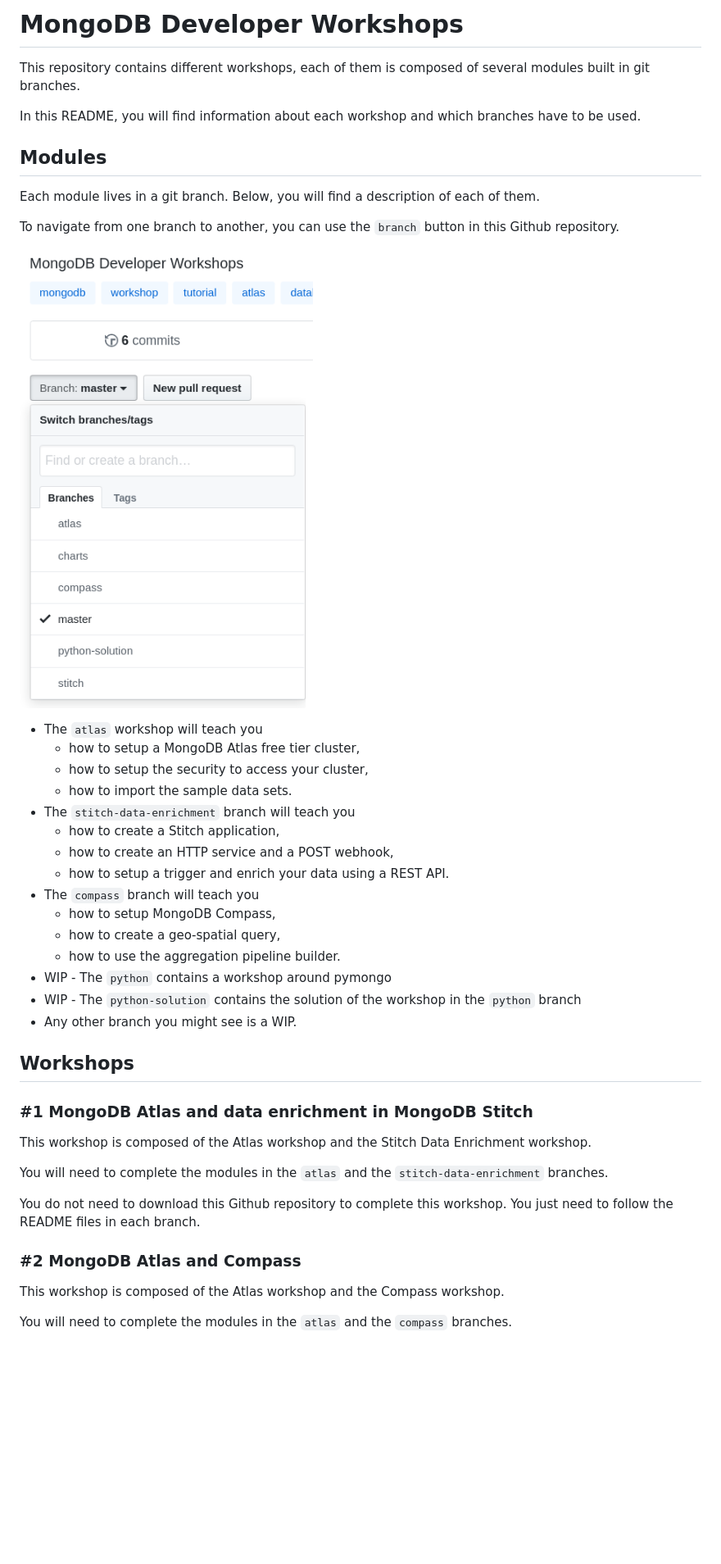
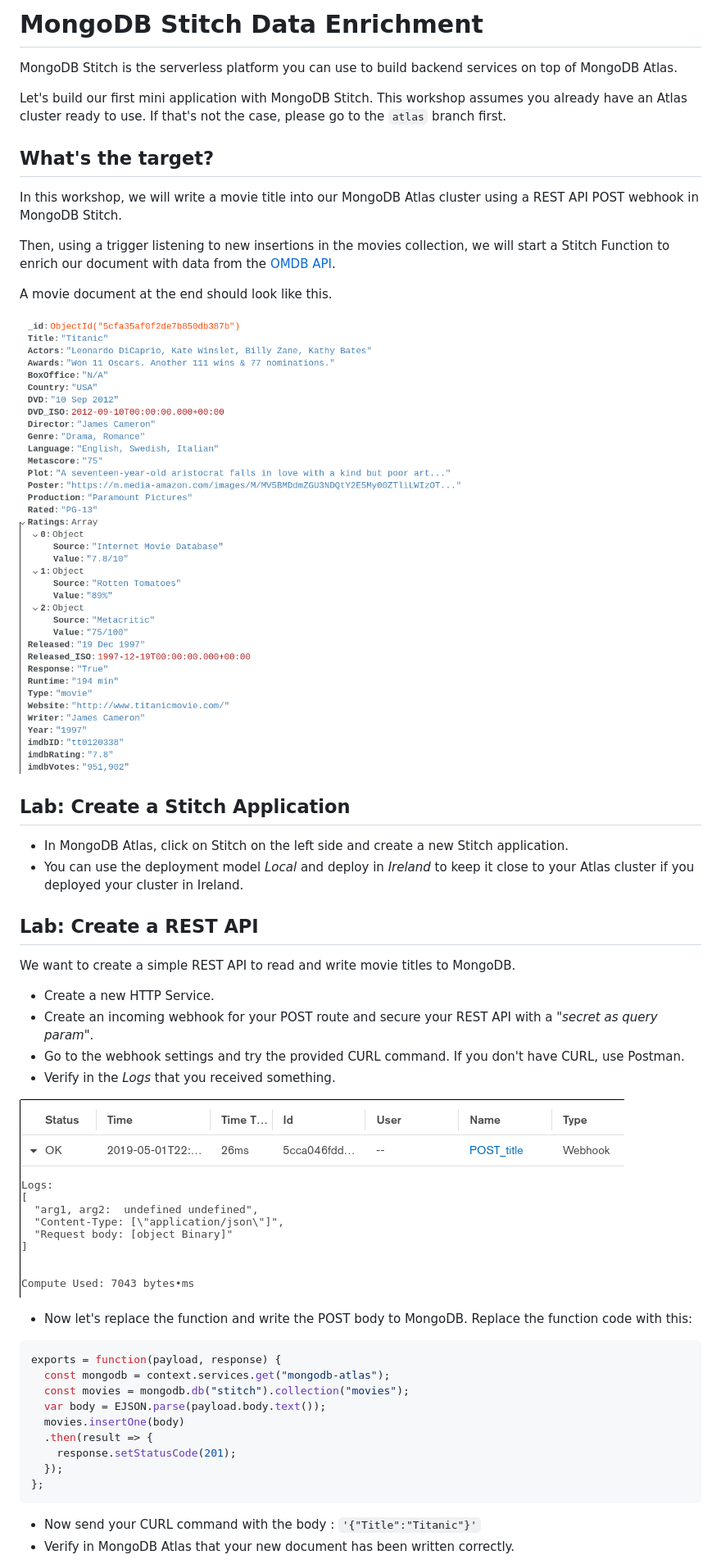
Before and after one commit to mongodb-developer/workshop, a Markdown page: README.md, the part around the change printed below. Shown: that part at 82% size. Drawn GitHub-style; pictures changed too: images/branches.png (deleted), images/doc-enriched.png (added), images/logs.png (added); blank space fills up the shorter version.

Commit message:
added stitch data enrichment workshop for MDBW Stitch Pods.

````diff
--- a/README.md
+++ b/README.md
@@ -1,46 +1,48 @@
-# MongoDB Developer Workshops
+# MongoDB Stitch Data Enrichment
 
-This repository contains different workshops, each of them is composed of several modules built in git branches.
+MongoDB Stitch is the serverless platform you can use to build backend services on top of MongoDB Atlas.
 
-In this README, you will find information about each workshop and which branches have to be used.
+Let's build our first mini application with MongoDB Stitch. This workshop assumes you already have an Atlas cluster ready to use. If that's not the case, please go to the `atlas` branch first.
 
-## Modules
+## What's the target?
 
-Each module lives in a git branch. Below, you will find a description of each of them.
+In this workshop, we will write a movie title into our MongoDB Atlas cluster using a REST API POST webhook in MongoDB Stitch.
 
-To navigate from one branch to another, you can use the `branch` button in this Github repository.
+Then, using a trigger listening to new insertions in the movies collection, we will start a Stitch Function to enrich our document with data from the [OMDB API](http://www.omdbapi.com/).
 
-![Github branch navigation](images/branches.png)
+A movie document at the end should look like this.
 
-- The `atlas` workshop will teach you
-  - how to setup a MongoDB Atlas free tier cluster,
-  - how to setup the security to access your cluster,
-  - how to import the sample data sets.
-- The `stitch-data-enrichment` branch will teach you
-  - how to create a Stitch application,
-  - how to create an HTTP service and a POST webhook,
-  - how to setup a trigger and enrich your data using a REST API.
-- The `compass` branch will teach you
-  - how to setup MongoDB Compass,
-  - how to create a geo-spatial query,
-  - how to use the aggregation pipeline builder.
-- WIP - The `python` contains a workshop around pymongo
-- WIP - The `python-solution` contains the solution of the workshop in the `python` branch
-- Any other branch you might see is a WIP.
+![Document enriched](images/doc-enriched.png)
 
-## Workshops
+## Lab: Create a Stitch Application
 
-### #1 MongoDB Atlas and data enrichment in MongoDB Stitch
+- In MongoDB Atlas, click on Stitch on the left side and create a new Stitch application.
+- You can use the deployment model *Local* and deploy in *Ireland* to keep it close to your Atlas cluster if you deployed your cluster in Ireland.
 
-This workshop is composed of the Atlas workshop and the Stitch Data Enrichment workshop.
+## Lab: Create a REST API
 
-You will need to complete the modules in the `atlas` and the `stitch-data-enrichment` branches.
+We want to create a simple REST API to read and write movie titles to MongoDB.
 
-You do not need to download this Github repository to complete this workshop. You just need to follow the README files in each branch.
+- Create a new HTTP Service.
+- Create an incoming webhook for your POST route and secure your REST API with a *"secret as query param"*.
+- Go to the webhook settings and try the provided CURL command. If you don't have CURL, use Postman.
+- Verify in the *Logs* that you received something.
 
-### #2 MongoDB Atlas and Compass
+![Load Sample Dataset](images/logs.png)
 
-This workshop is composed of the Atlas workshop and the Compass workshop.
+- Now let's replace the function and write the POST body to MongoDB. Replace the function code with this:
+```js
+exports = function(payload, response) {
+  const mongodb = context.services.get("mongodb-atlas");
+  const movies = mongodb.db("stitch").collection("movies");
+  var body = EJSON.parse(payload.body.text());
+  movies.insertOne(body)
+  .then(result => {
+    response.setStatusCode(201);
+  });
+};
+```
 
-You will need to complete the modules in the `atlas` and the `compass` branches.
+- Now send your CURL command with the body : `'{"Title":"Titanic"}'`
+- Verify in MongoDB Atlas that your new document has been written correctly.
 
````
Also changed, not shown: other parts of README.md (+59 -10 lines), images/secret.png (added), images/titanic.png (added).
